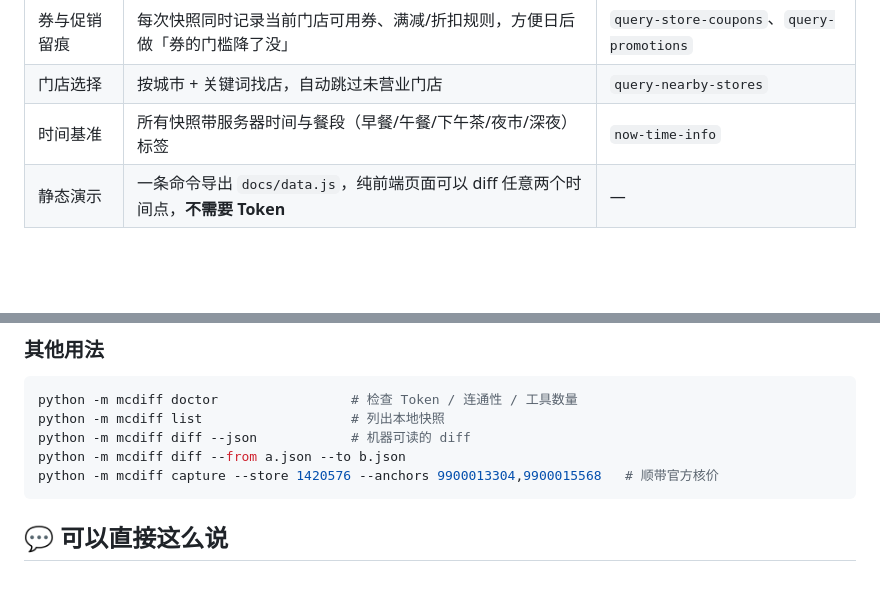
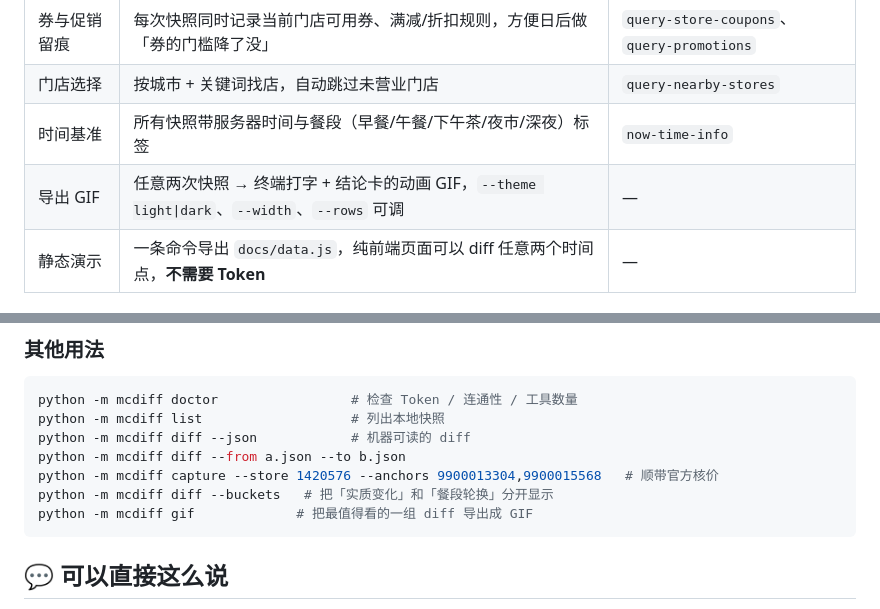
Before and after one commit to Chendykjx/mcdiff, a Markdown page: README.md, 2 parts joined by grey strips. Rendered like a GitHub page; blank space fills up the shorter version.

Commit message:
feat: 分桶引擎 + 同餐段默认 pair + GIF 导出（python -m mcdiff gif）

````diff
--- a/README.md
+++ b/README.md
@@ -77,6 +77,7 @@ McDiff 把一家麦当劳门店的菜单当成代码仓库来管理：
 | 券与促销留痕 | 每次快照同时记录当前门店可用券、满减/折扣规则，方便日后做「券的门槛降了没」 | `query-store-coupons`、`query-promotions` |
 | 门店选择 | 按城市 + 关键词找店，自动跳过未营业门店 | `query-nearby-stores` |
 | 时间基准 | 所有快照带服务器时间与餐段（早餐/午餐/下午茶/夜市/深夜）标签 | `now-time-info` |
+| 导出 GIF | 任意两次快照 → 终端打字 + 结论卡的动画 GIF，`--theme light\|dark`、`--width`、`--rows` 可调 | — |
 | 静态演示 | 一条命令导出 `docs/data.js`，纯前端页面可以 diff 任意两个时间点，**不需要 Token** | — |
 
 ## 🚀 快速开始
@@ -115,6 +116,8 @@ python -m mcdiff list                   # 列出本地快照
 python -m mcdiff diff --json            # 机器可读的 diff
 python -m mcdiff diff --from a.json --to b.json
 python -m mcdiff capture --store 1420576 --anchors 9900013304,9900015568   # 顺带官方核价
+python -m mcdiff diff --buckets   # 把「实质变化」和「餐段轮换」分开显示
+python -m mcdiff gif             # 把最值得看的一组 diff 导出成 GIF
 ```
 
 ## 💬 可以直接这么说
````
Also changed, not shown: other parts of README.md (+3 -3 lines), SKILL.md (+5 -1 lines), docs/media/screenshot.png, 9 other files.
